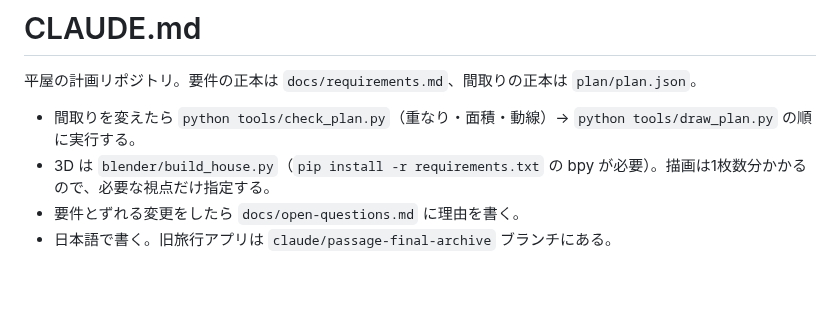
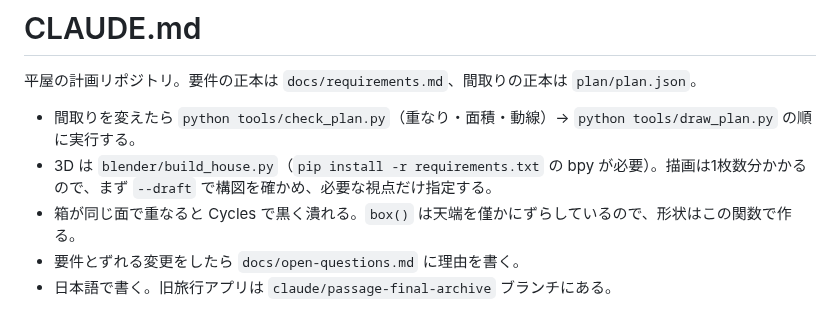
Before and after one commit to junk6-wq/karidesu, a Markdown page: CLAUDE.md, the part around the change. Drawn GitHub-style; blank space fills up the shorter version.

```diff
--- a/CLAUDE.md
+++ b/CLAUDE.md
@@ -3,6 +3,7 @@
 平屋の計画リポジトリ。要件の正本は `docs/requirements.md`、間取りの正本は `plan/plan.json`。
 
 - 間取りを変えたら `python tools/check_plan.py`（重なり・面積・動線）→ `python tools/draw_plan.py` の順に実行する。
-- 3D は `blender/build_house.py`（`pip install -r requirements.txt` の bpy が必要）。描画は1枚数分かかるので、必要な視点だけ指定する。
+- 3D は `blender/build_house.py`（`pip install -r requirements.txt` の bpy が必要）。描画は1枚数分かかるので、まず `--draft` で構図を確かめ、必要な視点だけ指定する。
+- 箱が同じ面で重なると Cycles で黒く潰れる。`box()` は天端を僅かにずらしているので、形状はこの関数で作る。
 - 要件とずれる変更をしたら `docs/open-questions.md` に理由を書く。
 - 日本語で書く。旧旅行アプリは `claude/passage-final-archive` ブランチにある。
```
Also changed, not shown: README.md (+12 -9 lines), docs/open-questions.md (+20 -15 lines), renders/plan.png, 8 other files.
